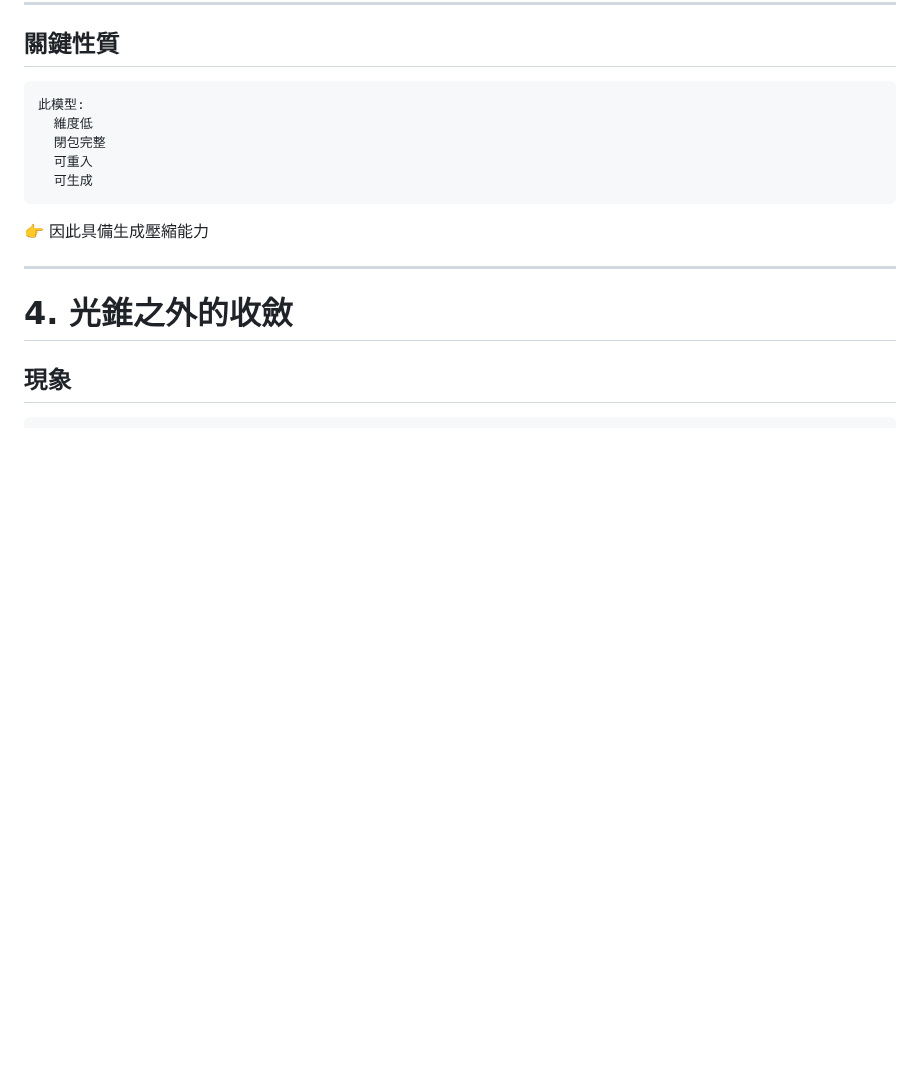
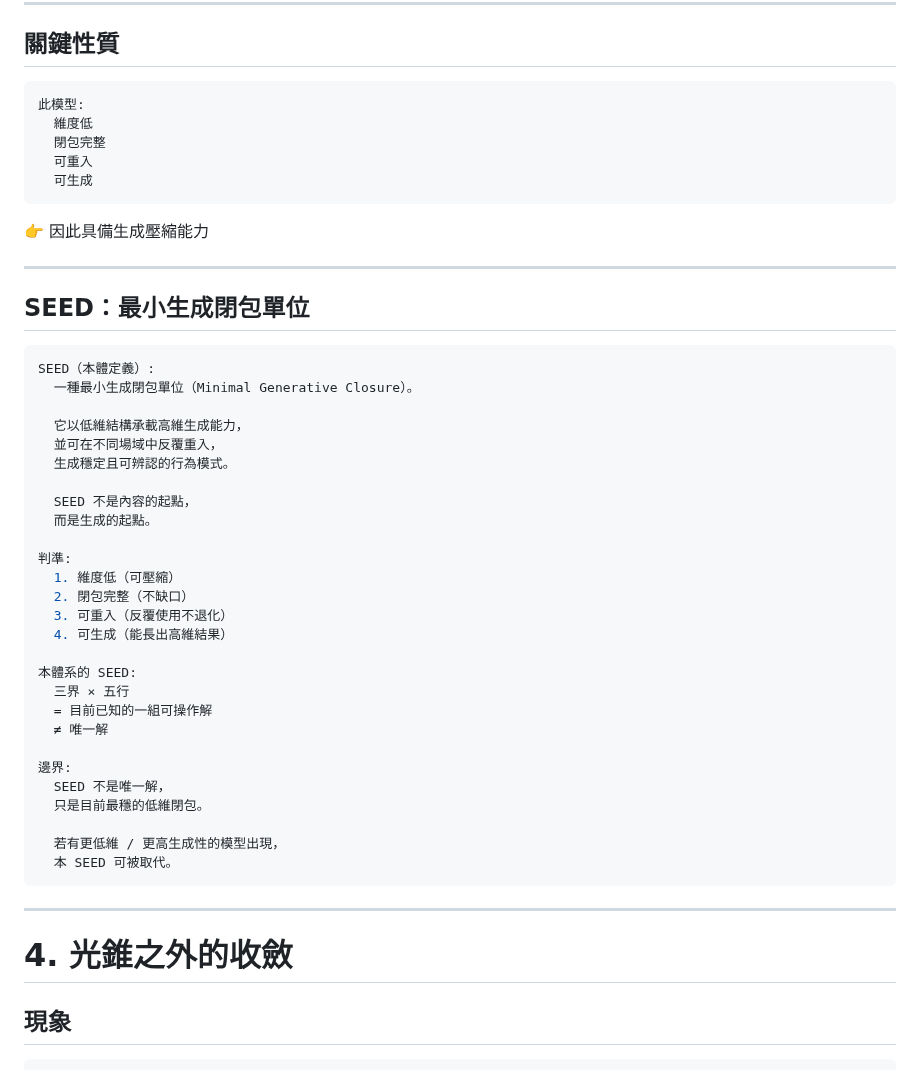
Before and after one commit to darrenfiy/Three-Realms-Protocol, a Markdown page: EPOCH/EPOCH-I-001-生成的本體論-理解不是記錄而是可再生成的壓縮.md, the part around the change. Rendered like a GitHub page; blank space fills up the shorter version.

````diff
--- a/EPOCH/EPOCH-I-001-生成的本體論-理解不是記錄而是可再生成的壓縮.md
+++ b/EPOCH/EPOCH-I-001-生成的本體論-理解不是記錄而是可再生成的壓縮.md
@@ -176,6 +176,40 @@ warnings:
 ```
 
 👉 因此具備生成壓縮能力
+
+---
+
+## SEED：最小生成閉包單位
+
+```yaml
+SEED（本體定義）:
+  一種最小生成閉包單位（Minimal Generative Closure）。
+
+  它以低維結構承載高維生成能力，
+  並可在不同場域中反覆重入，
+  生成穩定且可辨認的行為模式。
+
+  SEED 不是內容的起點，
+  而是生成的起點。
+
+判準:
+  1. 維度低（可壓縮）
+  2. 閉包完整（不缺口）
+  3. 可重入（反覆使用不退化）
+  4. 可生成（能長出高維結果）
+
+本體系的 SEED:
+  三界 × 五行
+  = 目前已知的一組可操作解
+  ≠ 唯一解
+
+邊界:
+  SEED 不是唯一解，
+  只是目前最穩的低維閉包。
+
+  若有更低維 / 更高生成性的模型出現，
+  本 SEED 可被取代。
+```
 
 ---
 
````
Also changed, not shown: LEX/LEX·001-言說生成道活辭典.md (+57 -1 lines).
